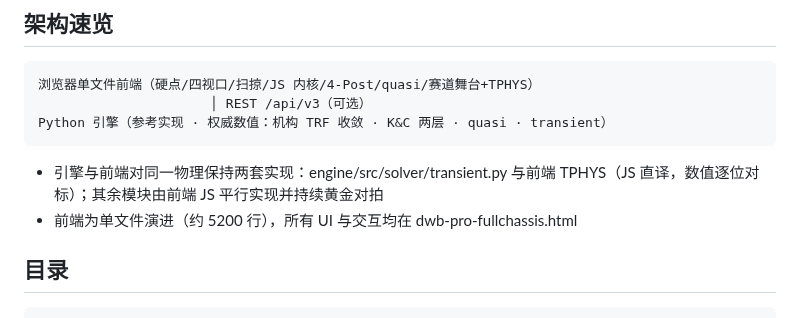
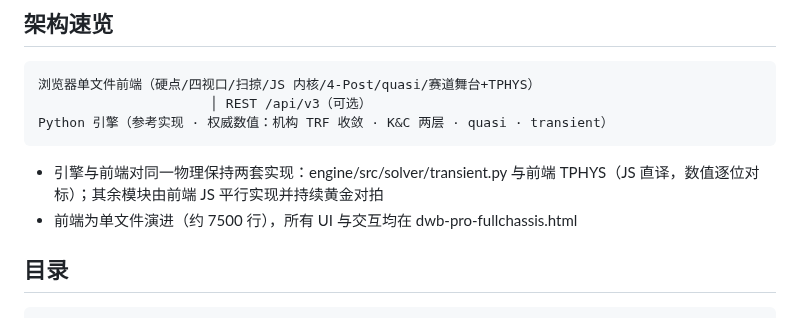
Before and after one commit to ZZzyy714227/Labsus, a Markdown page: LABSUS/README.md, the part around the change. Drawn GitHub-style.

Commit message:
docs: settle audit doc debt P1-3 — line counts, DEVLOG backfill c25f241..aa5e18a + skidpad, errata-of-errata, CLAUDE.md refresh
README line count 5200 -> ~7500 (working tree). DEVLOG backfill 4 commits, uncommitted skidpad stage noted, errata corrected (three-car chassis implemented), doc-only features clarified. CLAUDE.md: refreshed tree/running modes, PySide6 route abandoned.

```diff
--- a/LABSUS/README.md
+++ b/LABSUS/README.md
@@ -86,7 +86,7 @@
     Python 引擎（参考实现 · 权威数值：机构 TRF 收敛 · K&C 两层 · quasi · transient）
 
 - 引擎与前端对同一物理保持两套实现：engine/src/solver/transient.py 与前端 TPHYS（JS 直译，数值逐位对标）；其余模块由前端 JS 平行实现并持续黄金对拍
-- 前端为单文件演进（约 5200 行），所有 UI 与交互均在 dwb-pro-fullchassis.html
+- 前端为单文件演进（约 7500 行），所有 UI 与交互均在 dwb-pro-fullchassis.html
 
 ## 目录
 
```
